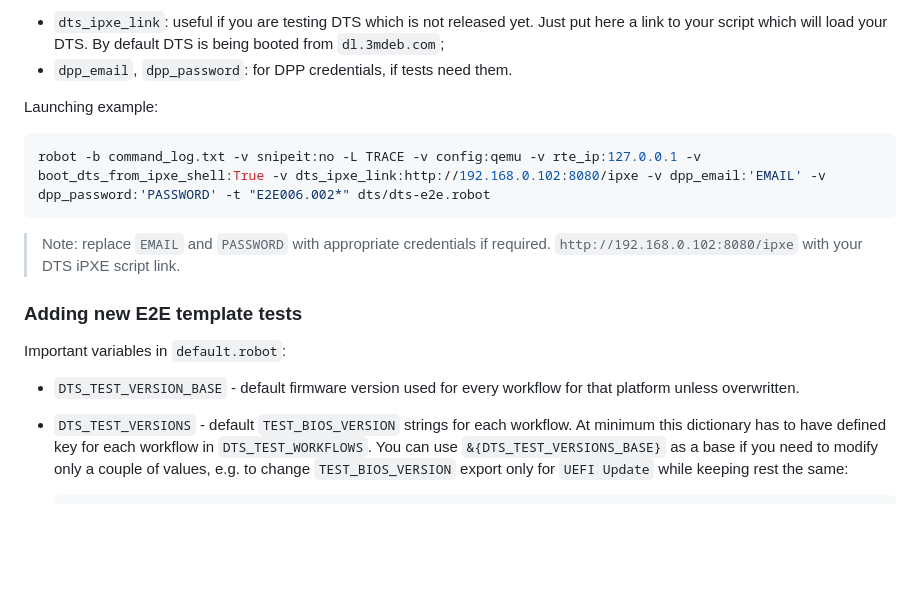
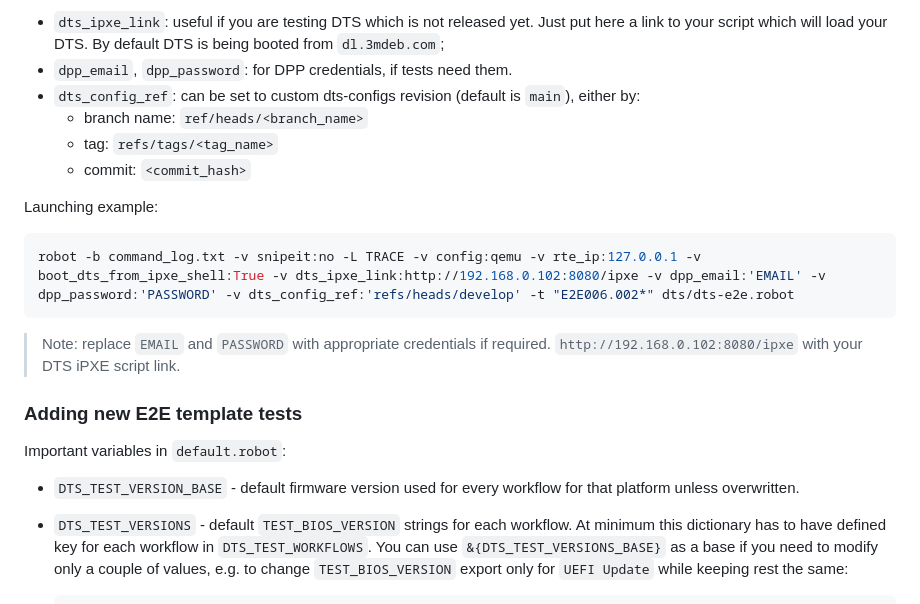
Before and after one commit to Dasharo/open-source-firmware-validation, a Markdown page: docs/dts-tests.md, the part around the change. Drawn GitHub-style; blank space fills up the shorter version.

Commit message:
docs/dts-tests.md: add dts_config_ref variable guide
Signed-off-by: Artur Raglis <artur.raglis@3mdeb.com>

````diff
--- a/docs/dts-tests.md
+++ b/docs/dts-tests.md
@@ -33,11 +33,16 @@ Control variables:
   put here a link to your script which will load your DTS. By default DTS is
   being booted from `dl.3mdeb.com`;
 * `dpp_email`, `dpp_password`: for DPP credentials, if tests need them.
+* `dts_config_ref`: can be set to custom dts-configs revision (default is
+  `main`), either by:
+    - branch name: `ref/heads/<branch_name>`
+    - tag: `refs/tags/<tag_name>`
+    - commit: `<commit_hash>`
 
 Launching example:
 
 ```bash
-robot -b command_log.txt -v snipeit:no -L TRACE -v config:qemu -v rte_ip:127.0.0.1 -v boot_dts_from_ipxe_shell:True -v dts_ipxe_link:http://192.168.0.102:8080/ipxe -v dpp_email:'EMAIL' -v dpp_password:'PASSWORD' -t "E2E006.002*" dts/dts-e2e.robot
+robot -b command_log.txt -v snipeit:no -L TRACE -v config:qemu -v rte_ip:127.0.0.1 -v boot_dts_from_ipxe_shell:True -v dts_ipxe_link:http://192.168.0.102:8080/ipxe -v dpp_email:'EMAIL' -v dpp_password:'PASSWORD' -v dts_config_ref:'refs/heads/develop' -t "E2E006.002*" dts/dts-e2e.robot
 ```
 
 > Note: replace `EMAIL` and `PASSWORD` with appropriate credentials if required.
@@ -49,7 +54,7 @@ robot -b command_log.txt -v snipeit:no -L TRACE -v config:qemu -v rte_ip:127.0.0
 Important variables in `default.robot`:
 
 * `DTS_TEST_VERSION_BASE` - default firmware version used for every workflow for
- that platform unless overwritten.
+  that platform unless overwritten.
 * `DTS_TEST_VERSIONS` - default `TEST_BIOS_VERSION` strings for each
   workflow. At minimum this dictionary has to have defined key for each workflow
   in `DTS_TEST_WORKFLOWS`. You can use `&{DTS_TEST_VERSIONS_BASE}` as a base if
````
